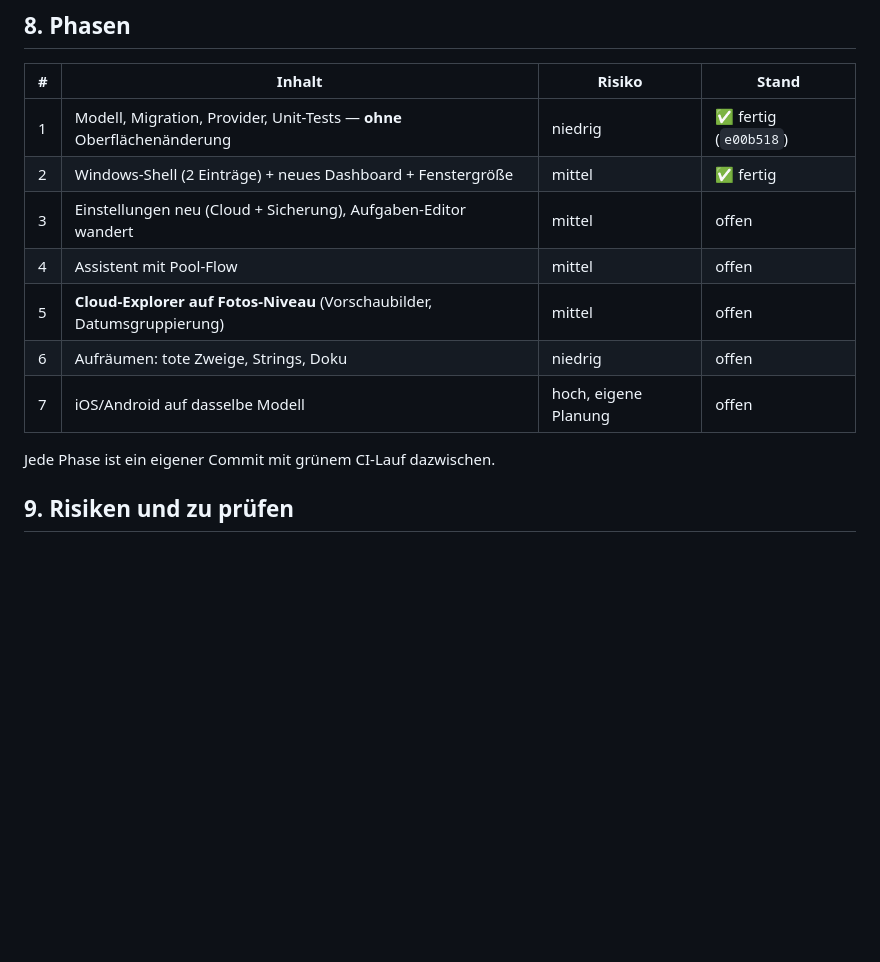
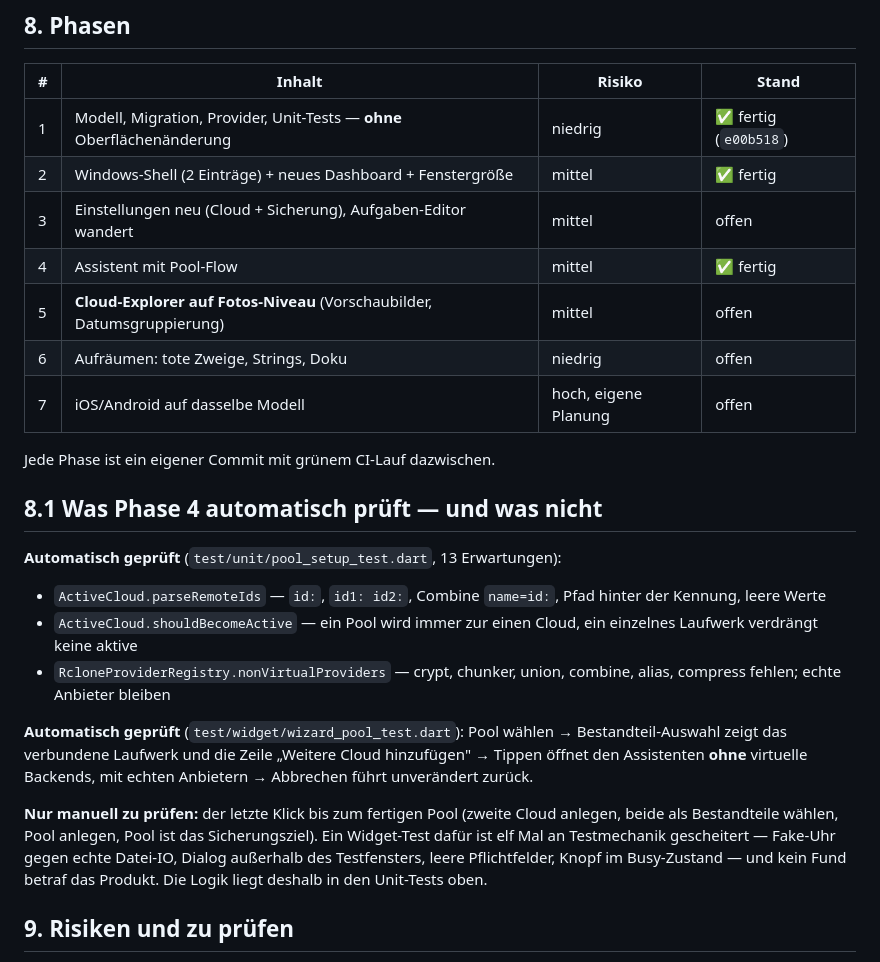
Before and after one commit to PeWieser/fibu, a Markdown page: docs/UMBAU_EINE_CLOUD.md, the part around the change. GitHub-like rendering; blank space fills up the shorter version.

Commit message:
docs: Phase 4 abgehakt, Prüfumfang dokumentiert
Was automatisch geprüft ist (Regeln in Unit-Tests, Klickweg bis in den
Bestandteil-Assistenten im Widget-Test) und was ein manueller Smoketest
auf Windows bleibt — der letzte Klick bis zum fertigen Pool.

Co-authored-by: arena-agent <297053741+arena-agent@users.noreply.github.com>

```diff
--- a/docs/UMBAU_EINE_CLOUD.md
+++ b/docs/UMBAU_EINE_CLOUD.md
@@ -330,12 +330,35 @@ grün in beiden Workflows.
 | 1 | Modell, Migration, Provider, Unit-Tests — **ohne** Oberflächenänderung | niedrig | ✅ fertig (`e00b518`) |
 | 2 | Windows-Shell (2 Einträge) + neues Dashboard + Fenstergröße | mittel | ✅ fertig |
 | 3 | Einstellungen neu (Cloud + Sicherung), Aufgaben-Editor wandert | mittel | offen |
-| 4 | Assistent mit Pool-Flow | mittel | offen |
+| 4 | Assistent mit Pool-Flow | mittel | ✅ fertig |
 | 5 | **Cloud-Explorer auf Fotos-Niveau** (Vorschaubilder, Datumsgruppierung) | mittel | offen |
 | 6 | Aufräumen: tote Zweige, Strings, Doku | niedrig | offen |
 | 7 | iOS/Android auf dasselbe Modell | hoch, eigene Planung | offen |
 
 Jede Phase ist ein eigener Commit mit grünem CI-Lauf dazwischen.
+
+## 8.1 Was Phase 4 automatisch prüft — und was nicht
+
+**Automatisch geprüft** (`test/unit/pool_setup_test.dart`, 13 Erwartungen):
+
+* `ActiveCloud.parseRemoteIds` — `id:`, `id1: id2:`, Combine `name=id:`,
+  Pfad hinter der Kennung, leere Werte
+* `ActiveCloud.shouldBecomeActive` — ein Pool wird immer zur einen Cloud,
+  ein einzelnes Laufwerk verdrängt keine aktive
+* `RcloneProviderRegistry.nonVirtualProviders` — crypt, chunker, union,
+  combine, alias, compress fehlen; echte Anbieter bleiben
+
+**Automatisch geprüft** (`test/widget/wizard_pool_test.dart`): Pool wählen →
+Bestandteil-Auswahl zeigt das verbundene Laufwerk und die Zeile „Weitere Cloud
+hinzufügen" → Tippen öffnet den Assistenten **ohne** virtuelle Backends, mit
+echten Anbietern → Abbrechen führt unverändert zurück.
+
+**Nur manuell zu prüfen:** der letzte Klick bis zum fertigen Pool (zweite
+Cloud anlegen, beide als Bestandteile wählen, Pool anlegen, Pool ist das
+Sicherungsziel). Ein Widget-Test dafür ist elf Mal an Testmechanik
+gescheitert — Fake-Uhr gegen echte Datei-IO, Dialog außerhalb des
+Testfensters, leere Pflichtfelder, Knopf im Busy-Zustand — und kein Fund
+betraf das Produkt. Die Logik liegt deshalb in den Unit-Tests oben.
 
 ## 9. Risiken und zu prüfen
 
```
